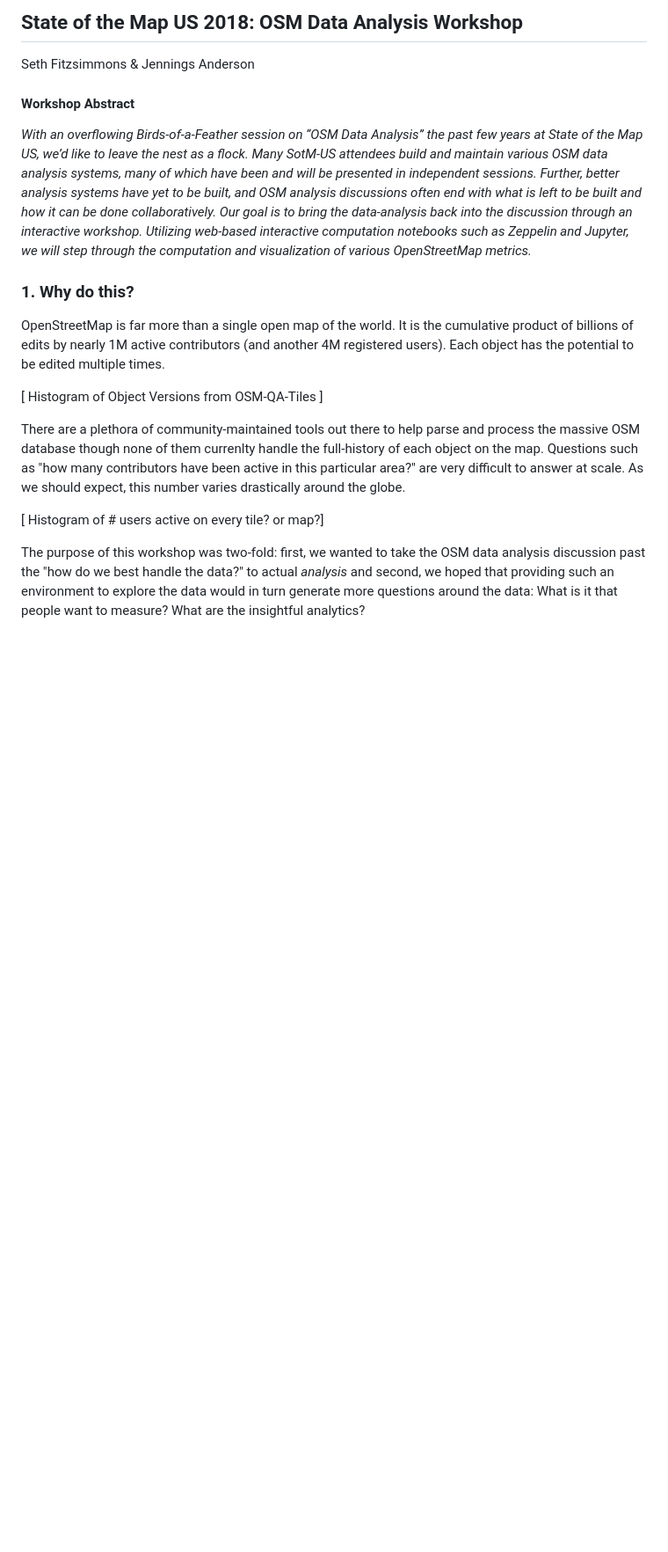
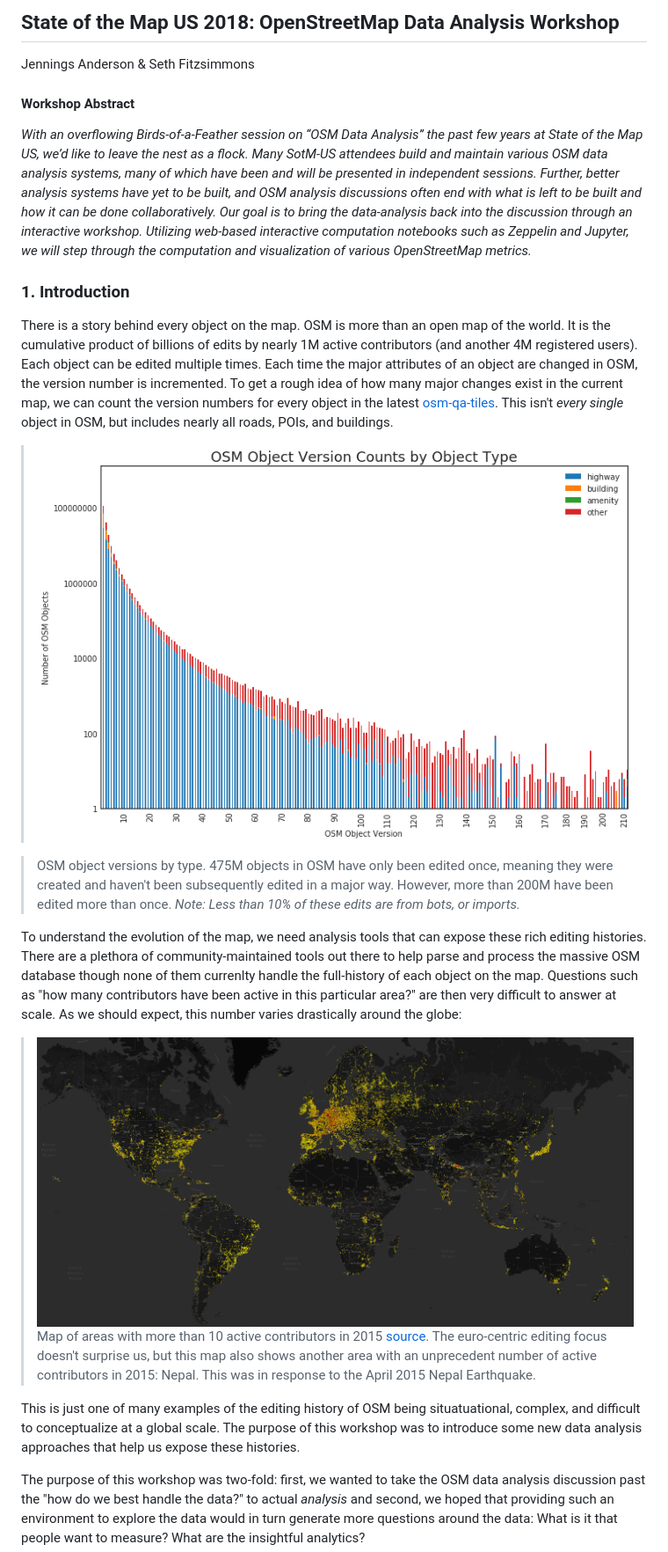
Before and after one commit to jenningsanderson/sotmus-analysis, a Markdown page: diary-post.md, the part around the change. Shown: that part at 88% size. GitHub-like rendering; pictures changed too: assets/more_than_10_editors_2015.png (added), assets/osm_objects_by_version.png (added); blank space fills up the shorter version.

Commit message:
closer

```diff
--- a/diary-post.md
+++ b/diary-post.md
@@ -1,20 +1,28 @@
-State of the Map US 2018: OSM Data Analysis Workshop
+State of the Map US 2018: OpenStreetMap Data Analysis Workshop
 ----------------------------------------------------
-Seth Fitzsimmons & Jennings Anderson
+Jennings Anderson & Seth Fitzsimmons
 
 #### Workshop Abstract
 
 _With an overflowing Birds-of-a-Feather session on “OSM Data Analysis” the past few years at State of the Map US, we’d like to leave the nest as a flock. Many SotM-US attendees build and maintain various OSM data analysis systems, many of which have been and will be presented in independent sessions. Further, better analysis systems have yet to be built, and OSM analysis discussions often end with what is left to be built and how it can be done collaboratively. Our goal is to bring the data-analysis back into the discussion through an interactive workshop. Utilizing web-based interactive computation notebooks such as Zeppelin and Jupyter, we will step through the computation and visualization of various OpenStreetMap metrics._
 
+### 1. Introduction
+There is a story behind every object on the map. OSM is more than an open map of the world. It is the cumulative product of billions of edits by nearly 1M active contributors (and another 4M registered users). Each object can be edited multiple times. Each time the major attributes of an object are changed in OSM, the version number is incremented. To get a rough idea of how many major changes exist in the current map, we can count the version numbers for every object in the latest [osm-qa-tiles](https://osmlab.github.io/osm-qa-tiles/). This isn't _every single_ object in OSM, but includes nearly all roads, POIs, and buildings.
 
-### 1. Why do this?
-OpenStreetMap is far more than a single open map of the world. It is the cumulative product of billions of edits by nearly 1M active contributors (and another 4M registered users). Each object has the potential to be edited multiple times.
+> ![ Histogram of Object Versions from OSM-QA-Tiles ](assets/osm_objects_by_version.png)
 
-[ Histogram of Object Versions from OSM-QA-Tiles ]
+> OSM object versions by type. 475M objects in OSM have only been edited once, meaning they were created and haven't been subsequently edited in a major way. However, more than 200M have been edited more than once. _Note: Less than 10% of these edits are from bots, or imports._
 
-There are a plethora of community-maintained tools out there to help parse and process the massive OSM database though none of them currenlty handle the full-history of each object on the map. Questions such as "how many contributors have been active in this particular area?" are very difficult to answer at scale. As we should expect, this number varies drastically around the globe.
+To understand the evolution of the map, we need analysis tools that can expose these rich editing histories. There are a plethora of community-maintained tools out there to help parse and process the massive OSM database though none of them currenlty handle the full-history of each object on the map. Questions such as "how many contributors have been active in this particular area?" are then very difficult to answer at scale. As we should expect, this number varies drastically around the globe:
 
-[ Histogram of # users active on every tile? or map?]
+> ![ Map of 2015 users](assets/more_than_10_editors_2015.png)
+> Map of areas with more than 10 active contributors in 2015 [source](http://mapbox.github.io/osm-analysis-collab/editor-density?yearIdx=10&layer=0&minUsers=10&minObjects=1&#3/30.72/15.15). The euro-centric editing focus doesn't surprise us, but this map also shows another area with an unprecedent number of active contributors in 2015: Nepal. This was in response to the April 2015 Nepal Earthquake.
+
+This is just one of many examples of the editing history of OSM being situatuational, complex, and difficult to conceptualize at a global scale. The purpose of this workshop was to introduce some new data analysis approaches that help us expose these histories.
+
+
+
+
 
 The purpose of this workshop was two-fold: first, we wanted to take the OSM data analysis discussion past the "how do we best handle the data?" to actual _analysis_ and second, we hoped that providing such an environment to explore the data would in turn generate more questions around the data: What is it that people want to measure? What are the insightful analytics?
 
```
Also changed, not shown: assets/osm_objects_by_version-sm.png (added).
